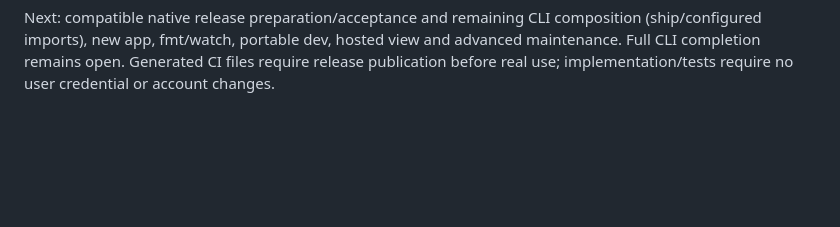
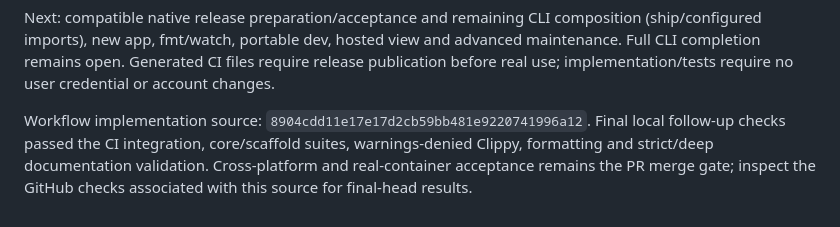
Before and after one commit to mylife-inc/Zellij, a Markdown page: ZELLIJ_CONTEXT.md, the part around the change. GitHub-like rendering; blank space fills up the shorter version.

Commit message:
docs: record CI workflow implementation and verification source

```diff
--- a/ZELLIJ_CONTEXT.md
+++ b/ZELLIJ_CONTEXT.md
@@ -2333,3 +2333,10 @@ composition (ship/configured imports), new app, fmt/watch, portable dev, hosted
 view and advanced maintenance. Full CLI completion remains open. Generated CI
 files require release publication before real use; implementation/tests require
 no user credential or account changes.
+
+
+Workflow implementation source: `8904cdd11e17e17d2cb59bb481e9220741996a12`.
+Final local follow-up checks passed the CI integration, core/scaffold suites,
+warnings-denied Clippy, formatting and strict/deep documentation validation.
+Cross-platform and real-container acceptance remains the PR merge gate; inspect
+the GitHub checks associated with this source for final-head results.
```
Also changed, not shown: specs/zellij-audit-2026-10-16.md (+7 -0 lines).
